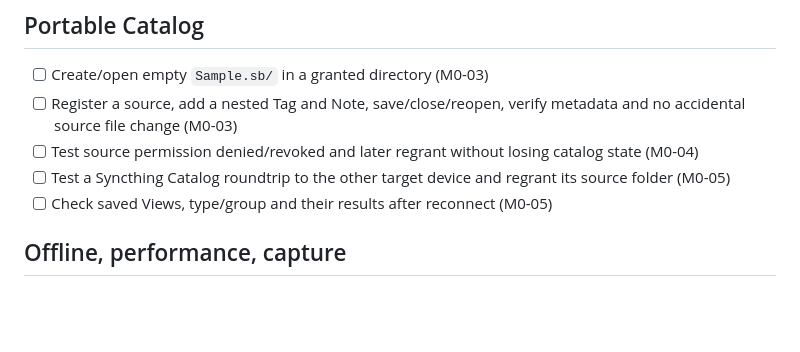
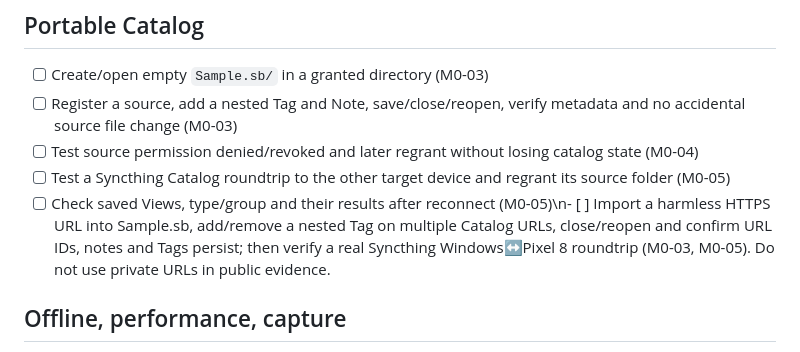
Before and after one commit to teodor-andonov/261025-2132_sourcebook, a Markdown page: docs/M0_DEVICE_TEST_RUN.md, the part around the change. Rendered like a GitHub page; blank space fills up the shorter version.

Commit message:
docs: track URL bulk Tags and unverified M0 acceptance

```diff
--- a/docs/M0_DEVICE_TEST_RUN.md
+++ b/docs/M0_DEVICE_TEST_RUN.md
@@ -30,7 +30,7 @@ Copy this file to a new timestamped test log for **each device**. Never mark tes
 - [ ] Register a source, add a nested Tag and Note, save/close/reopen, verify metadata and no accidental source file change (M0-03)
 - [ ] Test source permission denied/revoked and later regrant without losing catalog state (M0-04)
 - [ ] Test a Syncthing Catalog roundtrip to the other target device and regrant its source folder (M0-05)
-- [ ] Check saved Views, type/group and their results after reconnect (M0-05)
+- [ ] Check saved Views, type/group and their results after reconnect (M0-05)\n- [ ] Import a harmless HTTPS URL into Sample.sb, add/remove a nested Tag on multiple Catalog URLs, close/reopen and confirm URL IDs, notes and Tags persist; then verify a real Syncthing Windows↔Pixel 8 roundtrip (M0-03, M0-05). Do not use private URLs in public evidence.
 
 ## Offline, performance, capture
 
```
